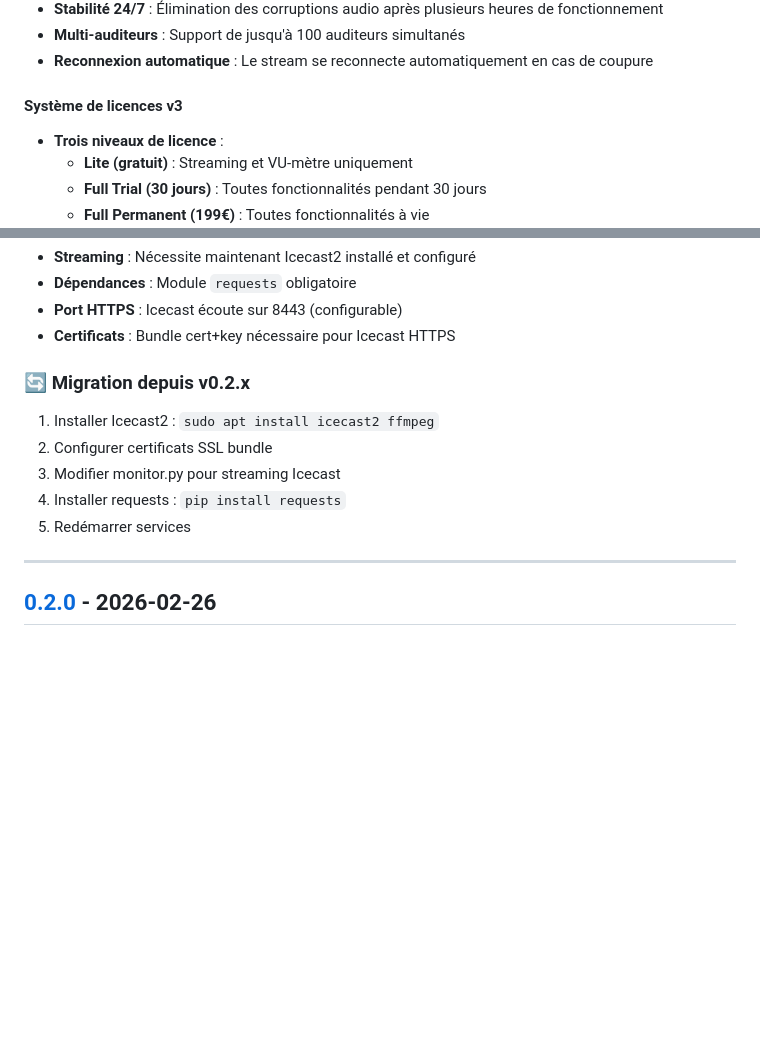
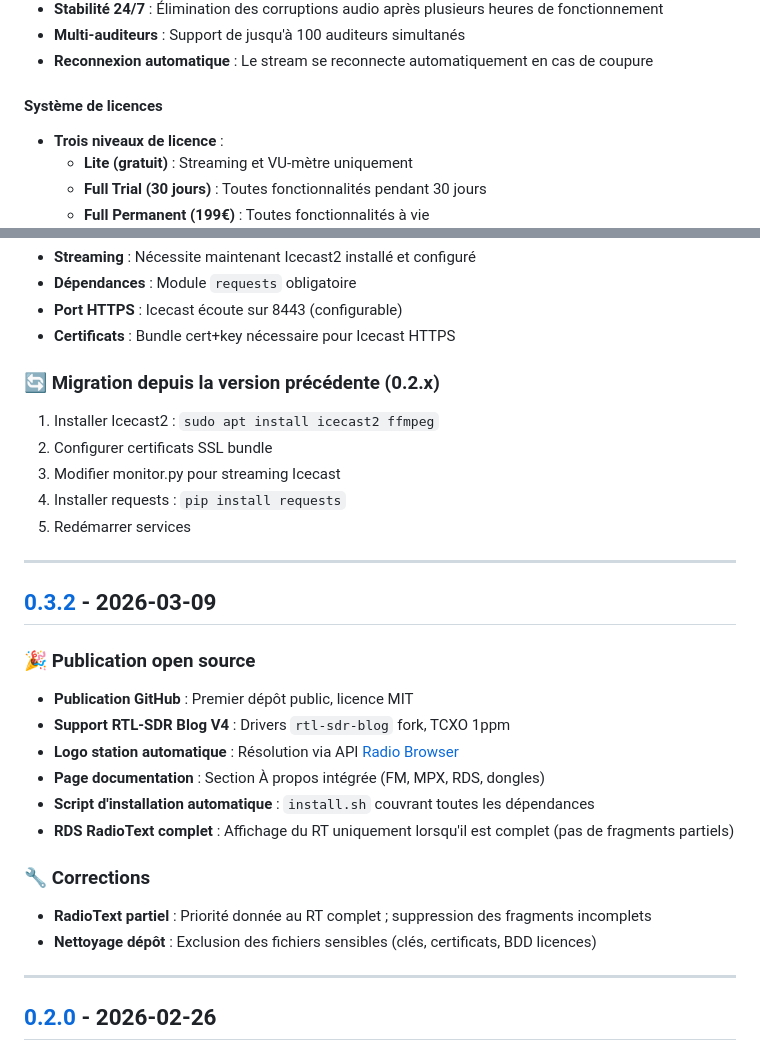
Before and after one commit to LyonelB/fm-monitor, a Markdown page: CHANGELOG.md, 2 parts joined by grey strips. Drawn GitHub-style; blank space fills up the shorter version.

Commit message:
docs: nettoyage numérotation, ajout v0.3.2, config.json.example

```diff
--- a/CHANGELOG.md
+++ b/CHANGELOG.md
@@ -17,7 +17,7 @@ et ce projet adhère au [Semantic Versioning](https://semver.org/lang/fr/).
 - **Multi-auditeurs** : Support de jusqu'à 100 auditeurs simultanés
 - **Reconnexion automatique** : Le stream se reconnecte automatiquement en cas de coupure
 
-#### Système de licences v3
+#### Système de licences
 - **Trois niveaux de licence** :
   - **Lite (gratuit)** : Streaming et VU-mètre uniquement
   - **Full Trial (30 jours)** : Toutes fonctionnalités pendant 30 jours
@@ -132,13 +132,31 @@ et ce projet adhère au [Semantic Versioning](https://semver.org/lang/fr/).
 - **Port HTTPS** : Icecast écoute sur 8443 (configurable)
 - **Certificats** : Bundle cert+key nécessaire pour Icecast HTTPS
 
-### 🔄 Migration depuis v0.2.x
+### 🔄 Migration depuis la version précédente (0.2.x)
 
 1. Installer Icecast2 : `sudo apt install icecast2 ffmpeg`
 2. Configurer certificats SSL bundle
 3. Modifier monitor.py pour streaming Icecast
 4. Installer requests : `pip install requests`
 5. Redémarrer services
+
+---
+
+## [0.3.2] - 2026-03-09
+
+### 🎉 Publication open source
+
+- **Publication GitHub** : Premier dépôt public, licence MIT
+- **Support RTL-SDR Blog V4** : Drivers `rtl-sdr-blog` fork, TCXO 1ppm
+- **Logo station automatique** : Résolution via API [Radio Browser](https://www.radio-browser.info)
+- **Page documentation** : Section À propos intégrée (FM, MPX, RDS, dongles)
+- **Script d'installation automatique** : `install.sh` couvrant toutes les dépendances
+- **RDS RadioText complet** : Affichage du RT uniquement lorsqu'il est complet (pas de fragments partiels)
+
+### 🔧 Corrections
+
+- **RadioText partiel** : Priorité donnée au RT complet ; suppression des fragments incomplets
+- **Nettoyage dépôt** : Exclusion des fichiers sensibles (clés, certificats, BDD licences)
 
 ---
 
```
Also changed, not shown: other parts of CHANGELOG.md (+1 -0 lines).
